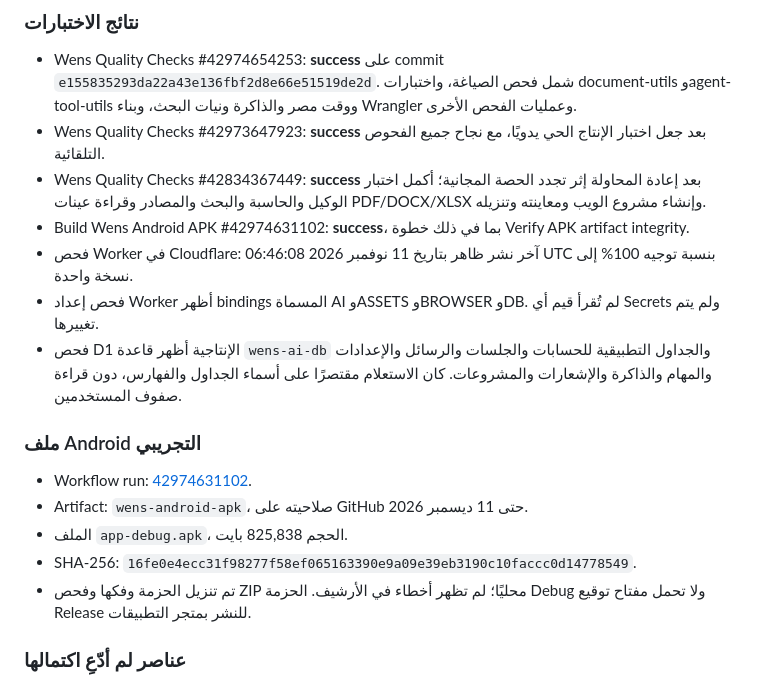
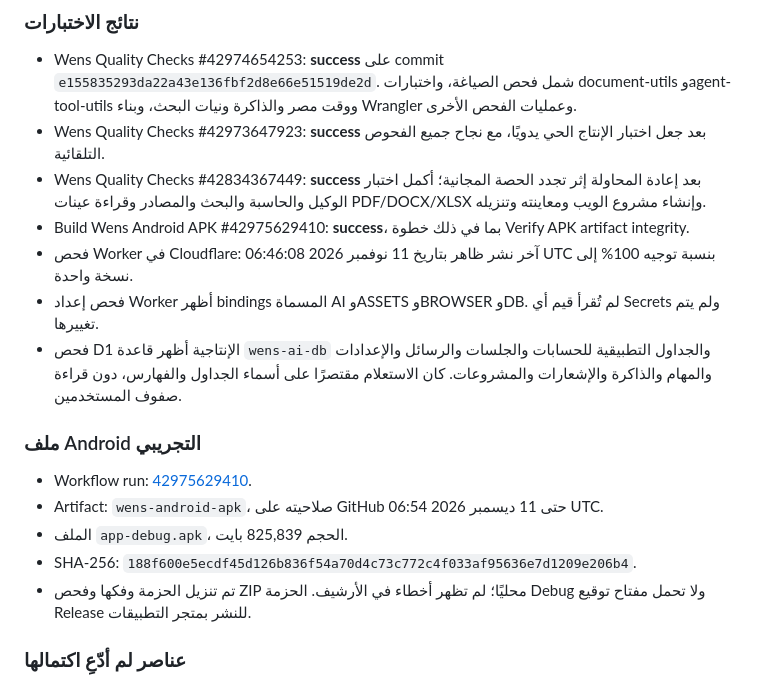
Before and after one commit to naslok3-blip/wens-ai-backend, a Markdown page: docs/WENS-PROFESSIONAL-HANDOFF.md, the part around the change. Drawn GitHub-style.

Commit message:
Update handoff to the final verified Android APK artifact

```diff
--- a/docs/WENS-PROFESSIONAL-HANDOFF.md
+++ b/docs/WENS-PROFESSIONAL-HANDOFF.md
@@ -200,16 +200,16 @@
 - Wens Quality Checks #42974654253: **success** على commit `e155835293da22a43e136fbf2d8e66e51519de2d`. شمل فحص الصياغة، واختبارات document-utils وagent-tool-utils ووقت مصر والذاكرة ونيات البحث، وبناء Wrangler وعمليات الفحص الأخرى.
 - Wens Quality Checks #42973647923: **success** بعد جعل اختبار الإنتاج الحي يدويًا، مع نجاح جميع الفحوص التلقائية.
 - Wens Quality Checks #42834367449: **success** بعد إعادة المحاولة إثر تجدد الحصة المجانية؛ أكمل اختبار الوكيل والحاسبة والبحث والمصادر وقراءة عينات PDF/DOCX/XLSX وإنشاء مشروع الويب ومعاينته وتنزيله.
-- Build Wens Android APK #42974631102: **success**، بما في ذلك خطوة Verify APK artifact integrity.
+- Build Wens Android APK #42975629410: **success**، بما في ذلك خطوة Verify APK artifact integrity.
 - فحص Worker في Cloudflare: آخر نشر ظاهر بتاريخ 11 نوفمبر 2026 06:46:08 UTC بنسبة توجيه 100% إلى نسخة واحدة.
 - فحص إعداد Worker أظهر bindings المسماة AI وASSETS وBROWSER وDB. لم تُقرأ قيم أي Secrets ولم يتم تغييرها.
 - فحص D1 الإنتاجية أظهر قاعدة `wens-ai-db` والجداول التطبيقية للحسابات والجلسات والرسائل والإعدادات والمهام والذاكرة والإشعارات والمشروعات. كان الاستعلام مقتصرًا على أسماء الجداول والفهارس، دون قراءة صفوف المستخدمين.
 
 ### ملف Android التجريبي
-- Workflow run: [42974631102](https://github.com/naslok3-blip/wens-ai-backend/actions/runs/42974631102).
-- Artifact: `wens-android-apk`، صلاحيته على GitHub حتى 11 ديسمبر 2026.
-- الملف `app-debug.apk`، الحجم 825,838 بايت.
-- SHA-256: `16fe0e4ecc31f98277f58ef065163390e9a09e39eb3190c10faccc0d14778549`.
+- Workflow run: [42975629410](https://github.com/naslok3-blip/wens-ai-backend/actions/runs/42975629410).
+- Artifact: `wens-android-apk`، صلاحيته على GitHub حتى 11 ديسمبر 2026 06:54 UTC.
+- الملف `app-debug.apk`، الحجم 825,839 بايت.
+- SHA-256: `188f600e5ecdf45d126b836f54a70d4c73c772c4f033af95636e7d1209e206b4`.
 - تم تنزيل الحزمة وفكها وفحص ZIP محليًا؛ لم تظهر أخطاء في الأرشيف. الحزمة Debug ولا تحمل مفتاح توقيع Release للنشر بمتجر التطبيقات.
 
 ### عناصر لم أدّعِ اكتمالها
```
